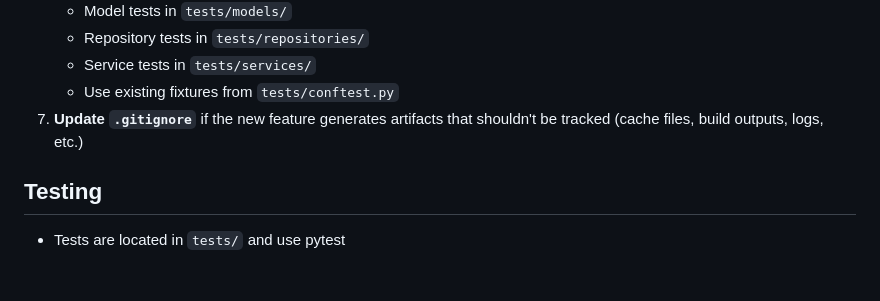
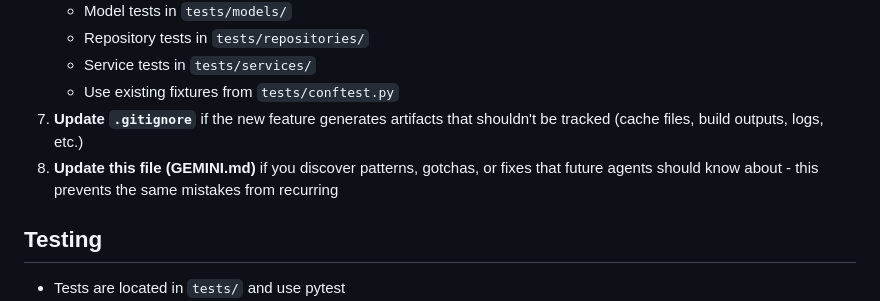
Before and after one commit to GabrielAgrela/Discord-Brain-Rot, a Markdown page: .gemini/GEMINI.md, the part around the change. Drawn GitHub-style; blank space fills up the shorter version.

Commit message:
docs: Add meta-rule to update GEMINI.md when discovering patterns or fixes

```diff
--- a/.gemini/GEMINI.md
+++ b/.gemini/GEMINI.md
@@ -90,6 +90,7 @@ bot/
    - Service tests in `tests/services/`
    - Use existing fixtures from `tests/conftest.py`
 7. **Update `.gitignore`** if the new feature generates artifacts that shouldn't be tracked (cache files, build outputs, logs, etc.)
+8. **Update this file (GEMINI.md)** if you discover patterns, gotchas, or fixes that future agents should know about - this prevents the same mistakes from recurring
 
 ## Testing
 
```
